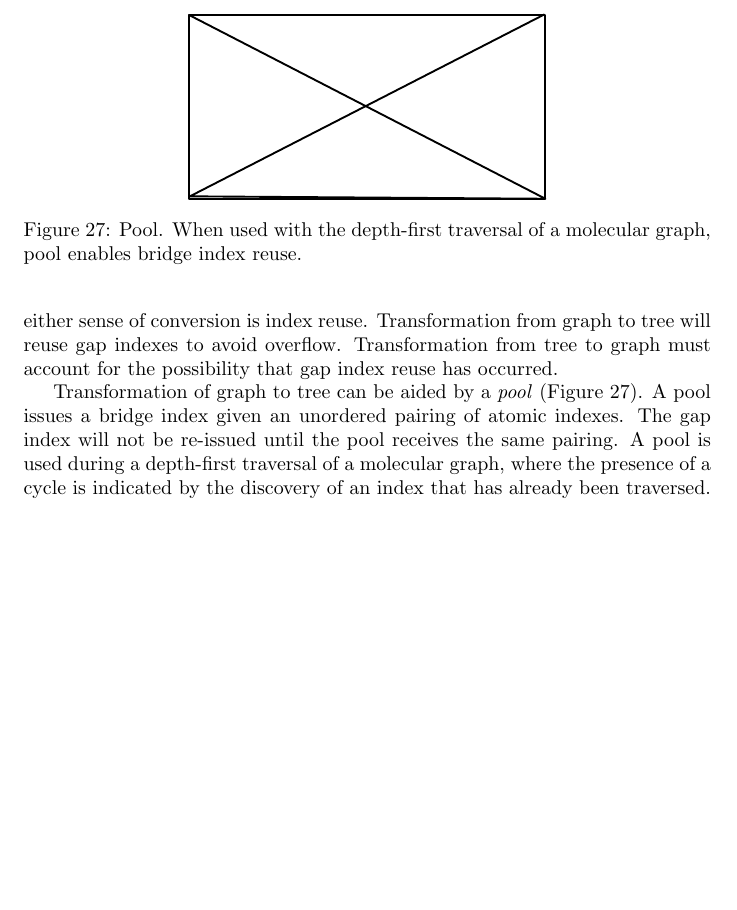
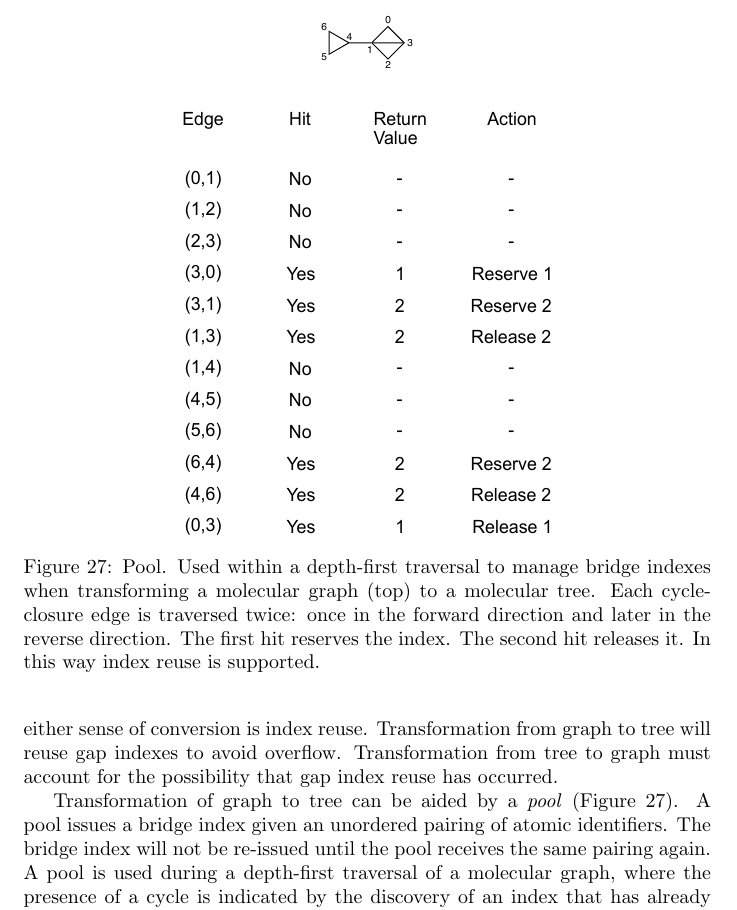
Before and after one commit to metamolecular/balsadoc, a LaTeX document (manuscript.tex): part of page 35 of 47, cut at the place of the change, the shorter picture padded with empty space. Compiled offline with pdfLaTeX.

Commit message:
Adds figure for pool. Closes #24

```diff
--- a/manuscript.tex
+++ b/manuscript.tex
@@ -796,12 +796,12 @@ The second difference is that molecular trees have gaps, but molecular graphs do
 
 The third difference leads to the most complex reconciliation: molecular trees have bridges but molecular graphs do not. When transforming tree to graph, the two sides of a bridge bond must be identified, spliced, and added to the graph. When transforming graph to tree, a ring closure bond must be detected and split into a pair compatible bridge bonds. Compounding the problem in either sense of conversion is index reuse. Transformation from graph to tree will reuse gap indexes to avoid overflow. Transformation from tree to graph must account for the possibility that gap index reuse has occurred.
 
-Transformation of graph to tree can be aided by a \textit{pool} (Figure~\ref{fig:pool}). A pool issues a bridge index given an unordered pairing of atomic indexes. The gap index will not be re-issued until the pool receives the same pairing. A pool is used during a depth-first traversal of a molecular graph, where the presence of a cycle is indicated by the discovery of an index that has already been traversed. On encountering a cycle, a bridge index is requested from the pool by submitting the source and target atomic indexes as an unordered pair. The bridge index is then used to construct the first half of the gap bond. Later, the same bond will be traversed in the opposite direction. When it is, a gap index is requested from the pool by re-submitting a source and target index pairing. Doing so yields the bridge index, while simultaneously freeing it for later use.
+Transformation of graph to tree can be aided by a \textit{pool} (Figure~\ref{fig:pool}). A pool issues a bridge index given an unordered pairing of atomic identifiers. The bridge index will not be re-issued until the pool receives the same pairing again. A pool is used during a depth-first traversal of a molecular graph, where the presence of a cycle is indicated by the discovery of an index that has already been traversed. On encountering a cycle, a bridge index is requested from the pool by submitting the source and target atomic indexes as an unordered pair. The bridge index is then used to construct the first half of the gap bond. Later, the same bond will be traversed in the opposite direction. When it is, a gap index is requested from the pool by re-submitting a source and target index pairing. Doing so yields the bridge index, while simultaneously freeing it for later use.
 
 \begin{figure}
     \centering
-    \includegraphics{filler}
-    \caption{Pool. When used with the depth-first traversal of a molecular graph, pool enables bridge index reuse.}
+    \includegraphics[width=\columnwidth]{deck.pdf}
+    \caption{Pool. Used within a depth-first traversal to manage bridge indexes when transforming a molecular graph (top) to a molecular tree. Each cycle-closure edge is traversed twice: once in the forward direction and later in the reverse direction. The first hit reserves the index. The second hit releases it. In this way index reuse is supported.}
     \label{fig:pool}
 \end{figure}
 
```
Also changed, not shown: assets/images/deck.pdf (added), assets/images/src/deck.pdf (added), 2 other files.
